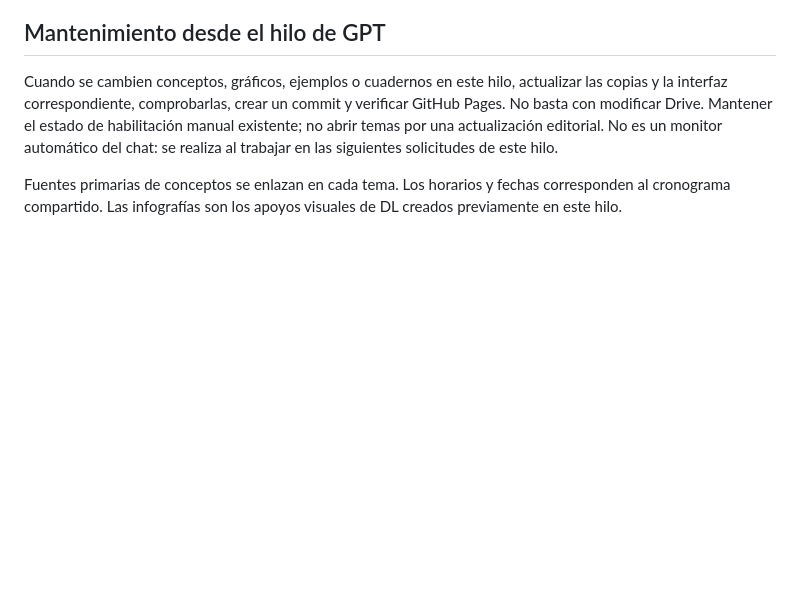
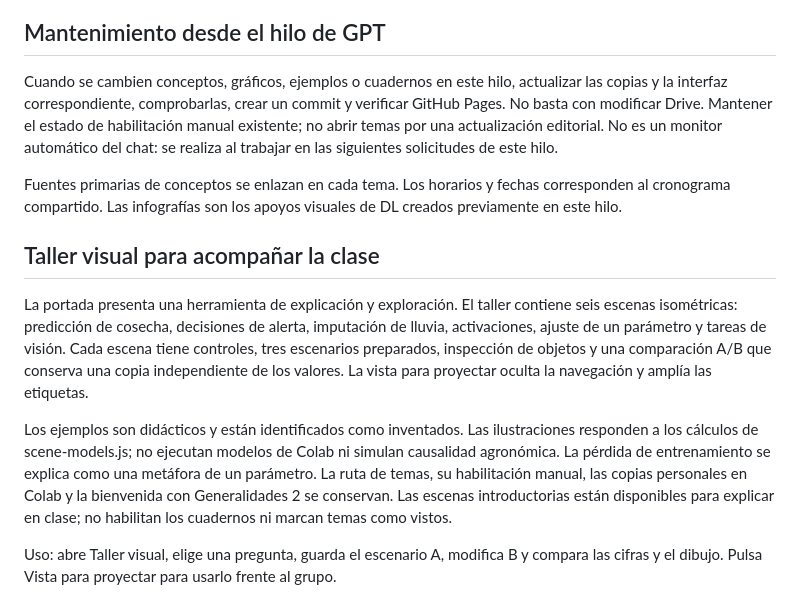
Before and after one commit to kthyon/diplomado-utp-aula, a Markdown page: README.md, the part around the change. Rendered like a GitHub page; blank space fills up the shorter version.

Commit message:
Añadir escenas isométricas interactivas y comparación de escenarios

```diff
--- a/README.md
+++ b/README.md
@@ -48,3 +48,11 @@ El progreso del estudiante se guarda en localStorage, con exportación e importa
 Cuando se cambien conceptos, gráficos, ejemplos o cuadernos en este hilo, actualizar las copias y la interfaz correspondiente, comprobarlas, crear un commit y verificar GitHub Pages. No basta con modificar Drive. Mantener el estado de habilitación manual existente; no abrir temas por una actualización editorial. No es un monitor automático del chat: se realiza al trabajar en las siguientes solicitudes de este hilo.
 
 Fuentes primarias de conceptos se enlazan en cada tema. Los horarios y fechas corresponden al cronograma compartido. Las infografías son los apoyos visuales de DL creados previamente en este hilo.
+
+## Taller visual para acompañar la clase
+
+La portada presenta una herramienta de explicación y exploración. El taller contiene seis escenas isométricas: predicción de cosecha, decisiones de alerta, imputación de lluvia, activaciones, ajuste de un parámetro y tareas de visión. Cada escena tiene controles, tres escenarios preparados, inspección de objetos y una comparación A/B que conserva una copia independiente de los valores. La vista para proyectar oculta la navegación y amplía las etiquetas.
+
+Los ejemplos son didácticos y están identificados como inventados. Las ilustraciones responden a los cálculos de scene-models.js; no ejecutan modelos de Colab ni simulan causalidad agronómica. La pérdida de entrenamiento se explica como una metáfora de un parámetro. La ruta de temas, su habilitación manual, las copias personales en Colab y la bienvenida con Generalidades 2 se conservan. Las escenas introductorias están disponibles para explicar en clase; no habilitan los cuadernos ni marcan temas como vistos.
+
+Uso: abre Taller visual, elige una pregunta, guarda el escenario A, modifica B y compara las cifras y el dibujo. Pulsa Vista para proyectar para usarlo frente al grupo.
```
